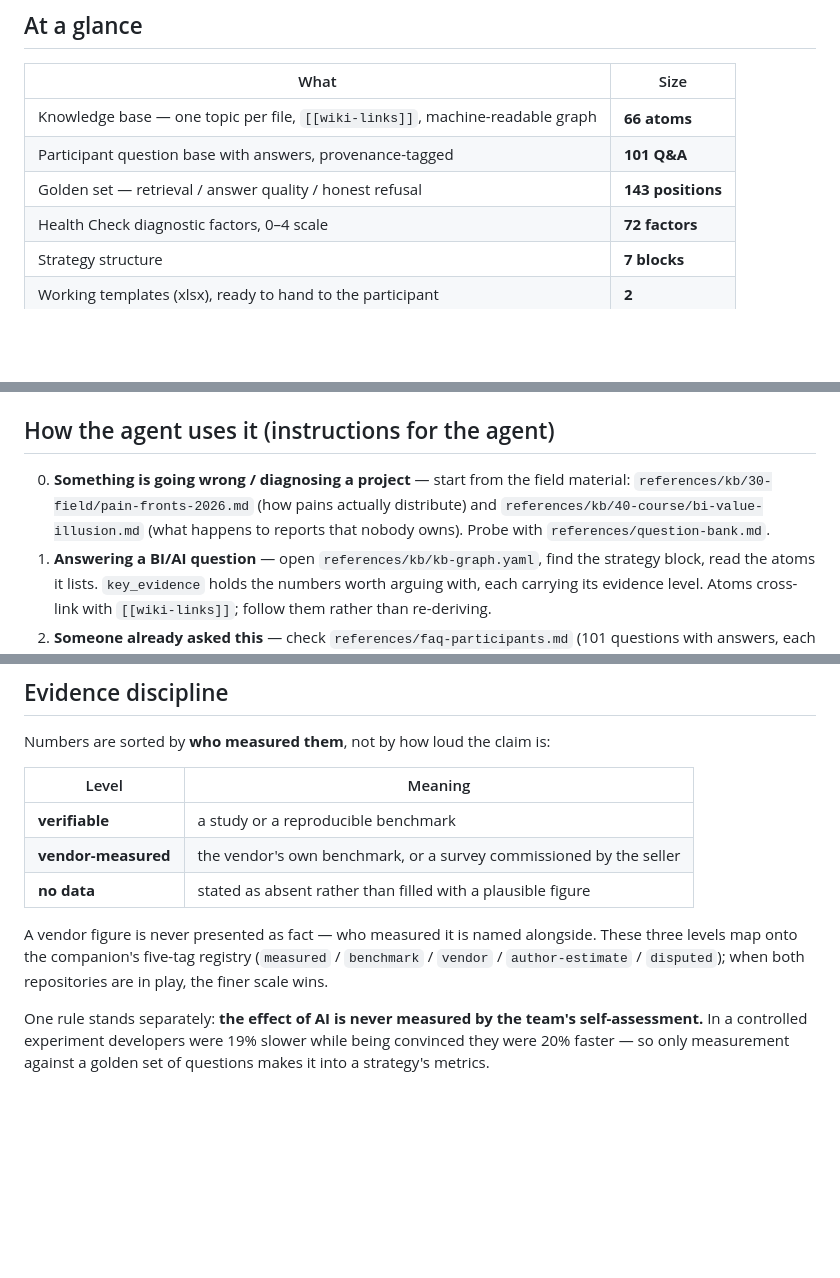
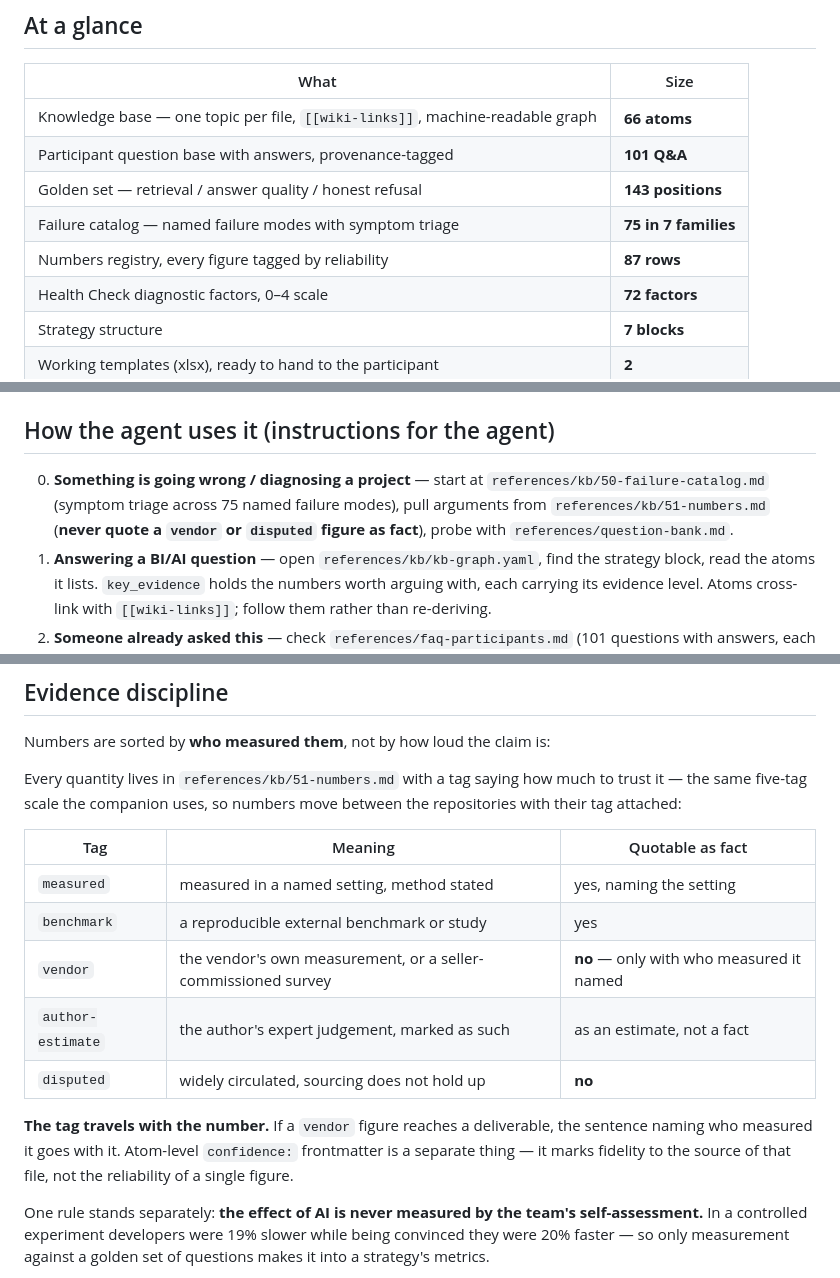
Before and after one commit to alexbarakov/BI-strategy-self-consulting-agent, a Markdown page: README.md, 3 parts joined by grey strips. Drawn GitHub-style; blank space fills up the shorter version.

Commit message:
README: surface the failure catalog and the numbers registry

```diff
--- a/README.md
+++ b/README.md
@@ -13,6 +13,8 @@ Working principle: **AI drafts — humans validate.** The skill does not invent;
 | Knowledge base — one topic per file, `[[wiki-links]]`, machine-readable graph | **66 atoms** |
 | Participant question base with answers, provenance-tagged | **101 Q&A** |
 | Golden set — retrieval / answer quality / honest refusal | **143 positions** |
+| Failure catalog — named failure modes with symptom triage | **75 in 7 families** |
+| Numbers registry, every figure tagged by reliability | **87 rows** |
 | Health Check diagnostic factors, 0–4 scale | **72 factors** |
 | Strategy structure | **7 blocks** |
 | Working templates (xlsx), ready to hand to the participant | **2** |
@@ -51,7 +53,7 @@ For any other agent: paste `SKILL.md` as instructions and give the repository as
 
 ## How the agent uses it (instructions for the agent)
 
-0. **Something is going wrong / diagnosing a project** — start from the field material: `references/kb/30-field/pain-fronts-2026.md` (how pains actually distribute) and `references/kb/40-course/bi-value-illusion.md` (what happens to reports that nobody owns). Probe with `references/question-bank.md`.
+0. **Something is going wrong / diagnosing a project** — start at `references/kb/50-failure-catalog.md` (symptom triage across 75 named failure modes), pull arguments from `references/kb/51-numbers.md` (**never quote a `vendor` or `disputed` figure as fact**), probe with `references/question-bank.md`.
 1. **Answering a BI/AI question** — open `references/kb/kb-graph.yaml`, find the strategy block, read the atoms it lists. `key_evidence` holds the numbers worth arguing with, each carrying its evidence level. Atoms cross-link with `[[wiki-links]]`; follow them rather than re-deriving.
 2. **Someone already asked this** — check `references/faq-participants.md` (101 questions with answers, each citing the atoms behind it) before composing a new answer.
 3. **Building or auditing a strategy** — run the full procedure in [`SKILL.md`](skills/barakov-bi-ai-strategy/SKILL.md); structure from `references/strategy-template.md`, output shape from `references/wiki-structure.md`.
@@ -100,13 +104,17 @@ Shared with the companion repository — the same rules hold on both sides.
 
 Numbers are sorted by **who measured them**, not by how loud the claim is:
 
-| Level | Meaning |
-|---|---|
-| **verifiable** | a study or a reproducible benchmark |
-| **vendor-measured** | the vendor's own benchmark, or a survey commissioned by the seller |
-| **no data** | stated as absent rather than filled with a plausible figure |
+Every quantity lives in `references/kb/51-numbers.md` with a tag saying how much to trust it — the same five-tag scale the companion uses, so numbers move between the repositories with their tag attached:
 
-A vendor figure is never presented as fact — who measured it is named alongside. These three levels map onto the companion's five-tag registry (`measured` / `benchmark` / `vendor` / `author-estimate` / `disputed`); when both repositories are in play, the finer scale wins.
+| Tag | Meaning | Quotable as fact |
+|---|---|---|
+| `measured` | measured in a named setting, method stated | yes, naming the setting |
+| `benchmark` | a reproducible external benchmark or study | yes |
+| `vendor` | the vendor's own measurement, or a seller-commissioned survey | **no** — only with who measured it named |
+| `author-estimate` | the author's expert judgement, marked as such | as an estimate, not a fact |
+| `disputed` | widely circulated, sourcing does not hold up | **no** |
+
+**The tag travels with the number.** If a `vendor` figure reaches a deliverable, the sentence naming who measured it goes with it. Atom-level `confidence:` frontmatter is a separate thing — it marks fidelity to the source of that file, not the reliability of a single figure.
 
 One rule stands separately: **the effect of AI is never measured by the team's self-assessment.** In a controlled experiment developers were 19% slower while being convinced they were 20% faster — so only measurement against a golden set of questions makes it into a strategy's metrics.
 
```
Also changed, not shown: other parts of README.md (+2 -0 lines).
